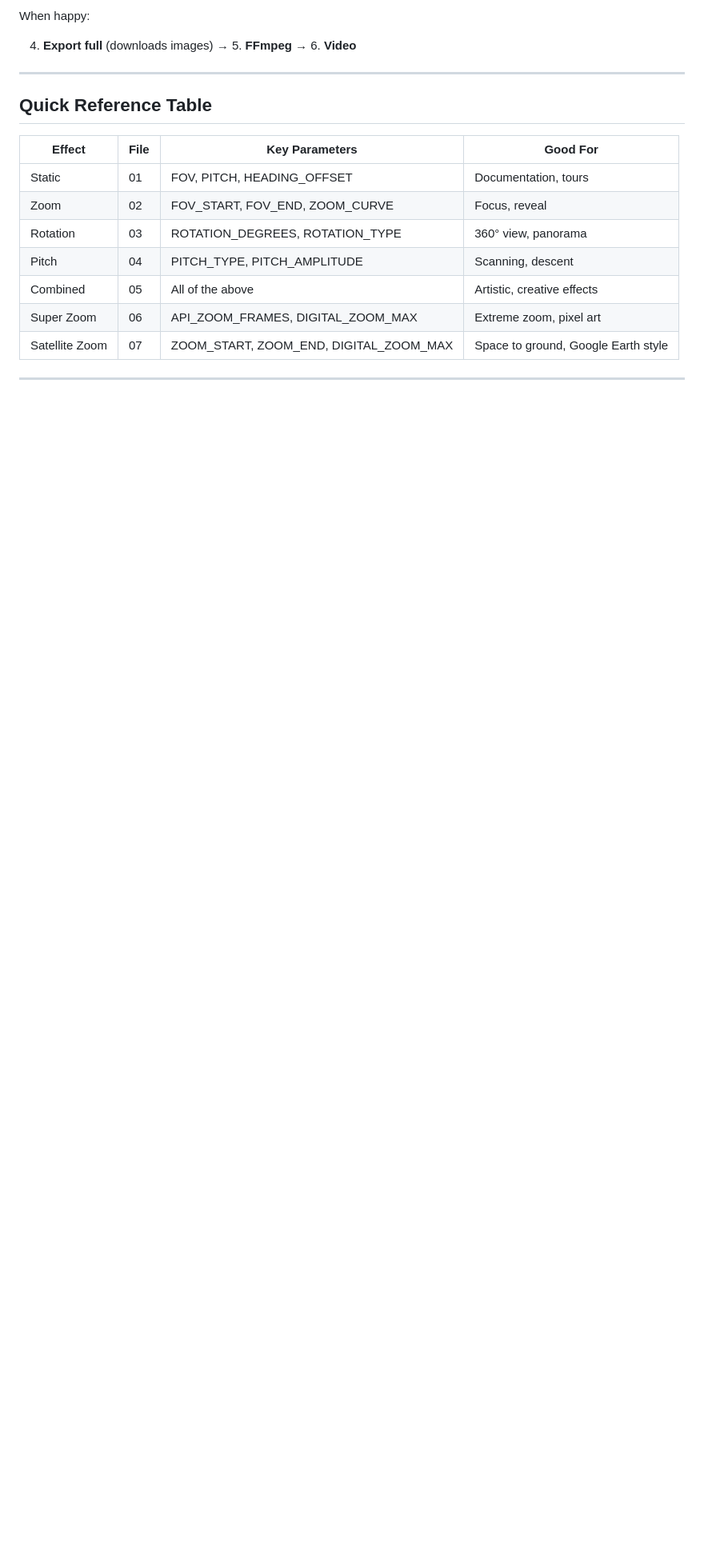
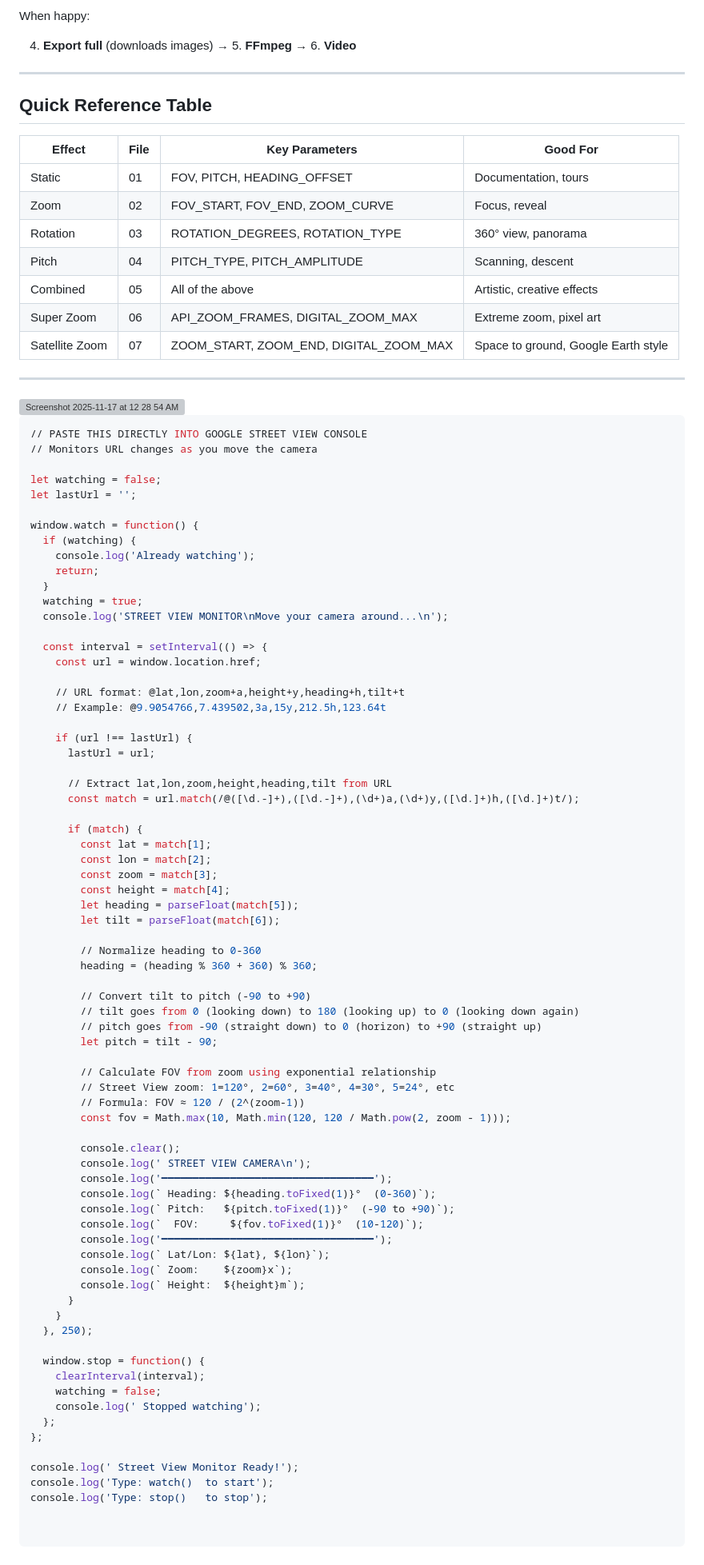
Before and after one commit to luciarebolino/DAE_digital-native-workshop, a Markdown page: README.md, the part around the change. Shown at 80% size. Drawn GitHub-style; blank space fills up the shorter version; grey boxes are pictures that could not be loaded.

Commit message:
Add Street View URL monitoring script to README
Added a script for monitoring URL changes in Google Street View.

````diff
--- a/README.md
+++ b/README.md
@@ -756,3 +756,81 @@ When happy:
 | Satellite Zoom | 07 | ZOOM_START, ZOOM_END, DIGITAL_ZOOM_MAX | Space to ground, Google Earth style |
 
 ---
+
+<img width="1351" height="958" alt="Screenshot 2025-11-17 at 12 28 54 AM" src="https://github.com/user-attachments/assets/24d265d7-4697-47ea-a4ed-4bd97fe69971" />
+
+```bash
+// PASTE THIS DIRECTLY INTO GOOGLE STREET VIEW CONSOLE
+// Monitors URL changes as you move the camera
+
+let watching = false;
+let lastUrl = '';
+
+window.watch = function() {
+  if (watching) {
+    console.log('Already watching');
+    return;
+  }
+  watching = true;
+  console.log('STREET VIEW MONITOR\nMove your camera around...\n');
+
+  const interval = setInterval(() => {
+    const url = window.location.href;
+
+    // URL format: @lat,lon,zoom+a,height+y,heading+h,tilt+t
+    // Example: @9.9054766,7.439502,3a,15y,212.5h,123.64t
+
+    if (url !== lastUrl) {
+      lastUrl = url;
+
+      // Extract lat,lon,zoom,height,heading,tilt from URL
+      const match = url.match(/@([\d.-]+),([\d.-]+),(\d+)a,(\d+)y,([\d.]+)h,([\d.]+)t/);
+
+      if (match) {
+        const lat = match[1];
+        const lon = match[2];
+        const zoom = match[3];
+        const height = match[4];
+        let heading = parseFloat(match[5]);
+        let tilt = parseFloat(match[6]);
+
+        // Normalize heading to 0-360
+        heading = (heading % 360 + 360) % 360;
+
+        // Convert tilt to pitch (-90 to +90)
+        // tilt goes from 0 (looking down) to 180 (looking up) to 0 (looking down again)
+        // pitch goes from -90 (straight down) to 0 (horizon) to +90 (straight up)
+        let pitch = tilt - 90;
+
+        // Calculate FOV from zoom using exponential relationship
+        // Street View zoom: 1=120°, 2=60°, 3=40°, 4=30°, 5=24°, etc
+        // Formula: FOV ≈ 120 / (2^(zoom-1))
+        const fov = Math.max(10, Math.min(120, 120 / Math.pow(2, zoom - 1)));
+
+        console.clear();
+        console.log(' STREET VIEW CAMERA\n');
+        console.log('━━━━━━━━━━━━━━━━━━━━━━━━━━━━━━━━━━');
+        console.log(` Heading: ${heading.toFixed(1)}°  (0-360)`);
+        console.log(` Pitch:   ${pitch.toFixed(1)}°  (-90 to +90)`);
+        console.log(`  FOV:     ${fov.toFixed(1)}°  (10-120)`);
+        console.log('━━━━━━━━━━━━━━━━━━━━━━━━━━━━━━━━━━');
+        console.log(` Lat/Lon: ${lat}, ${lon}`);
+        console.log(` Zoom:    ${zoom}x`);
+        console.log(` Height:  ${height}m`);
+      }
+    }
+  }, 250);
+
+  window.stop = function() {
+    clearInterval(interval);
+    watching = false;
+    console.log(' Stopped watching');
+  };
+};
+
+console.log(' Street View Monitor Ready!');
+console.log('Type: watch()  to start');
+console.log('Type: stop()   to stop');
+
+
+```
````
